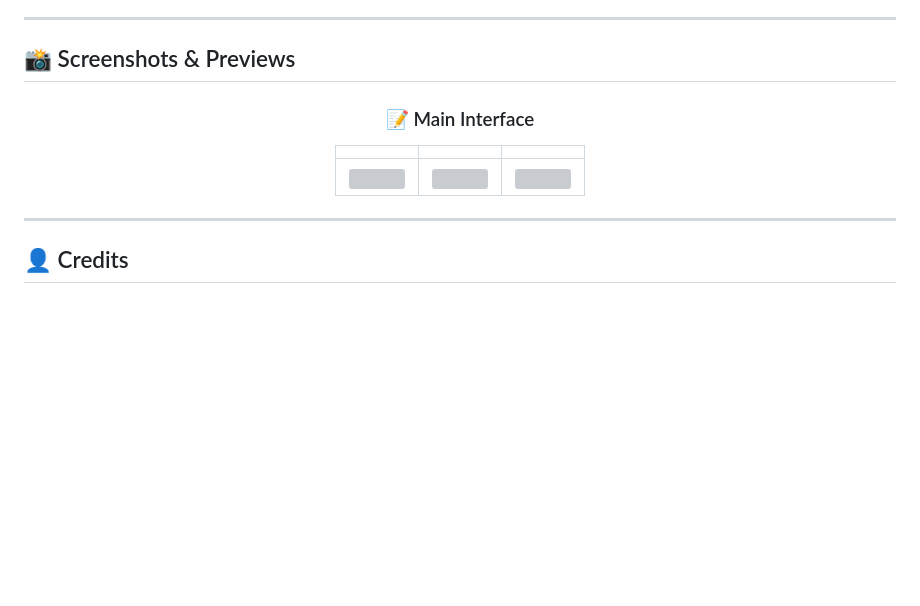
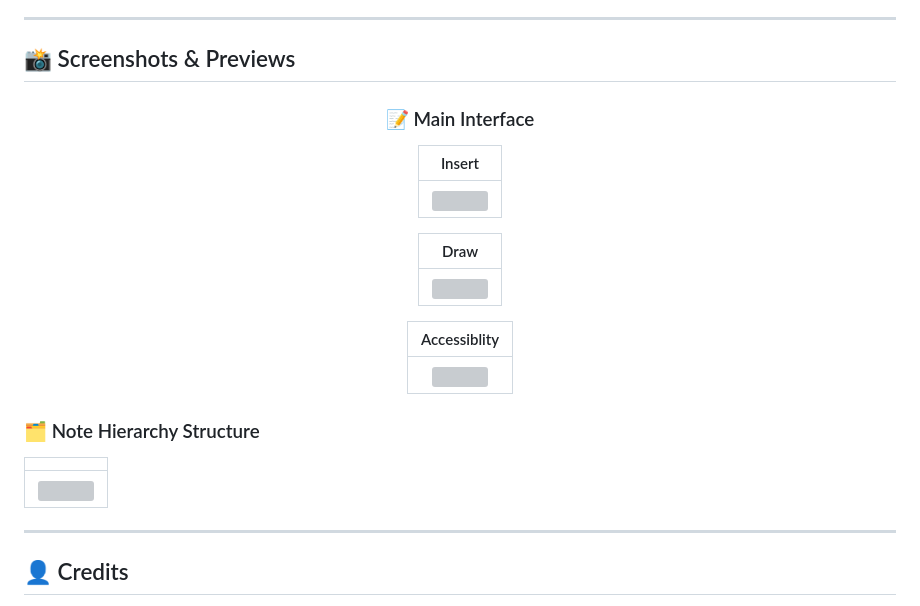
Before and after one commit to Hyman-Cheung/StarryNote_Flutter, a Markdown page: README.md, the part around the change. GitHub-like rendering; blank space fills up the shorter version; grey boxes are pictures that could not be loaded.

```diff
--- a/README.md
+++ b/README.md
@@ -76,14 +76,31 @@ Never lose track of what you need to ask your instructors or classmates:
 
 ## 📸 Screenshots & Previews
 
-
 <div align="center">
 
-### 📝 Main Interface
+ ### 📝 Main Interface
 
-| | | |
-| :---: | :---: | :---: |
-| <img src="screenshots/StarryNote_MainInterface_Insert.png" width="500" height="800"> | <img src="screenshots/StarryNote_MainInterface_Draw.png" width="500" height="800"> | <img src="screenshots/StarryNote_MainInterface_Accessiblity.png" width="500" height="800"> |
+ | Insert |
+ | :---: |
+ | <img src="screenshots/StarryNote_MainInterface_Insert.png" width="700" height="1200"> |
+
+ | Draw |
+ | :---: |
+ | <img src="screenshots/StarryNote_MainInterface_Draw.png" width="700" height="1200"> |
+
+ | Accessiblity |
+ | :---: |
+ | <img src="screenshots/StarryNote_MainInterface_Accessiblity.png" width="700" height="1200"> |
+
+</div>
+
+<div>
+
+ ### 🗂️ Note Hierarchy Structure
+
+ ||
+ | :---: |
+ | <img src="screenshots/StarryNote_NoteHierarchyStructure.png" width="700" height="1200"> |
 
 </div>
 
```
